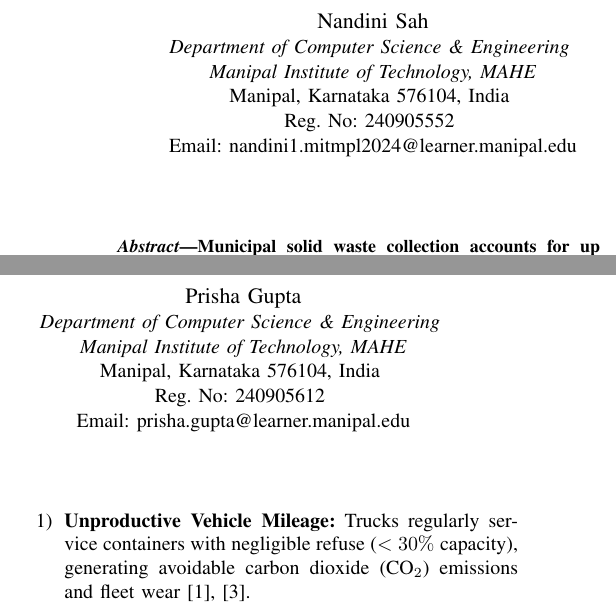
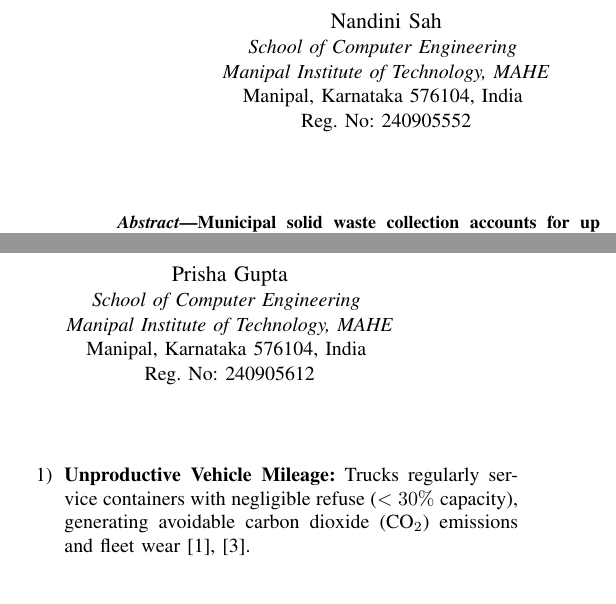
Before and after one commit to nxndinisxh/pcap-mini, a LaTeX paper (paper/ieee/paper_ieee.tex): two parts of the columns of page 1 of 6, joined at a grey line, cut so that both start at the same text. Compiled offline with pdfLaTeX.

Commit message:
fix(metadata): update affiliation to School of Computer Engineering and remove email addresses

```diff
--- a/paper/ieee/paper_ieee.tex
+++ b/paper/ieee/paper_ieee.tex
@@ -21,18 +21,16 @@
 \title{Hybrid MPI-OpenMP Based Intelligent Waste Collection Route Optimization: A Parallel Computing Approach to Large-Scale, Priority-Aware Logistics}
 
 \author{\IEEEauthorblockN{Nandini Sah}
-\IEEEauthorblockA{\textit{Department of Computer Science \& Engineering} \\
+\IEEEauthorblockA{\textit{School of Computer Engineering} \\
 \textit{Manipal Institute of Technology, MAHE}\\
 Manipal, Karnataka 576104, India \\
-Reg. No: 240905552 \\
-Email: nandini1.mitmpl2024@learner.manipal.edu}
+Reg. No: 240905552}
 \and
 \IEEEauthorblockN{Prisha Gupta}
-\IEEEauthorblockA{\textit{Department of Computer Science \& Engineering} \\
+\IEEEauthorblockA{\textit{School of Computer Engineering} \\
 \textit{Manipal Institute of Technology, MAHE}\\
 Manipal, Karnataka 576104, India \\
-Reg. No: 240905612 \\
-Email: prisha.gupta@learner.manipal.edu}
+Reg. No: 240905612}
 }
 
 \maketitle
```
Also changed, not shown: FINAL_PROJECT_REPORT.md (+1 -1 lines), docs/conference_submission_guide.md (+1 -1 lines), paper/research_paper.md (+1 -1 lines), paper/springer/paper_springer.tex (+2 -3 lines), 1 other file.
